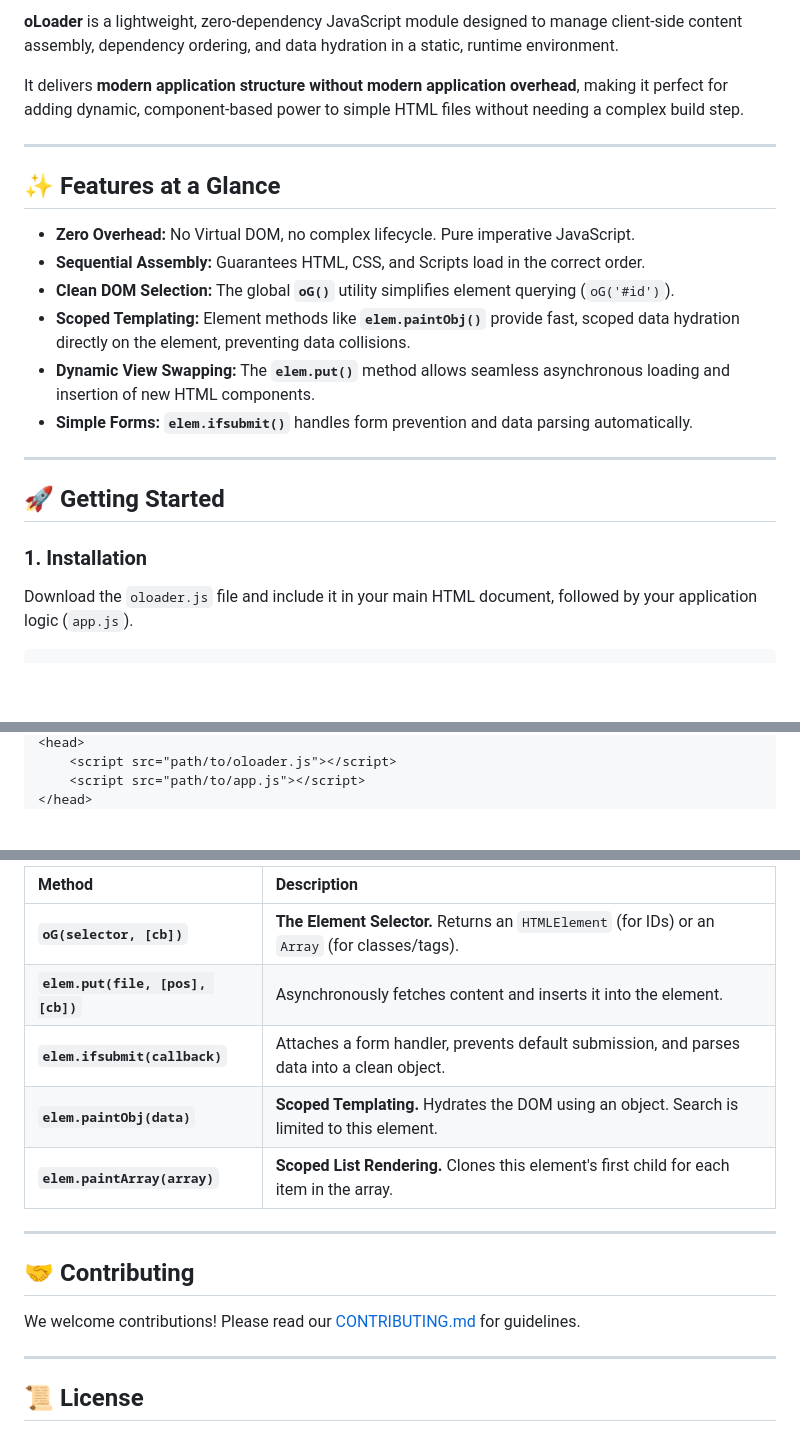
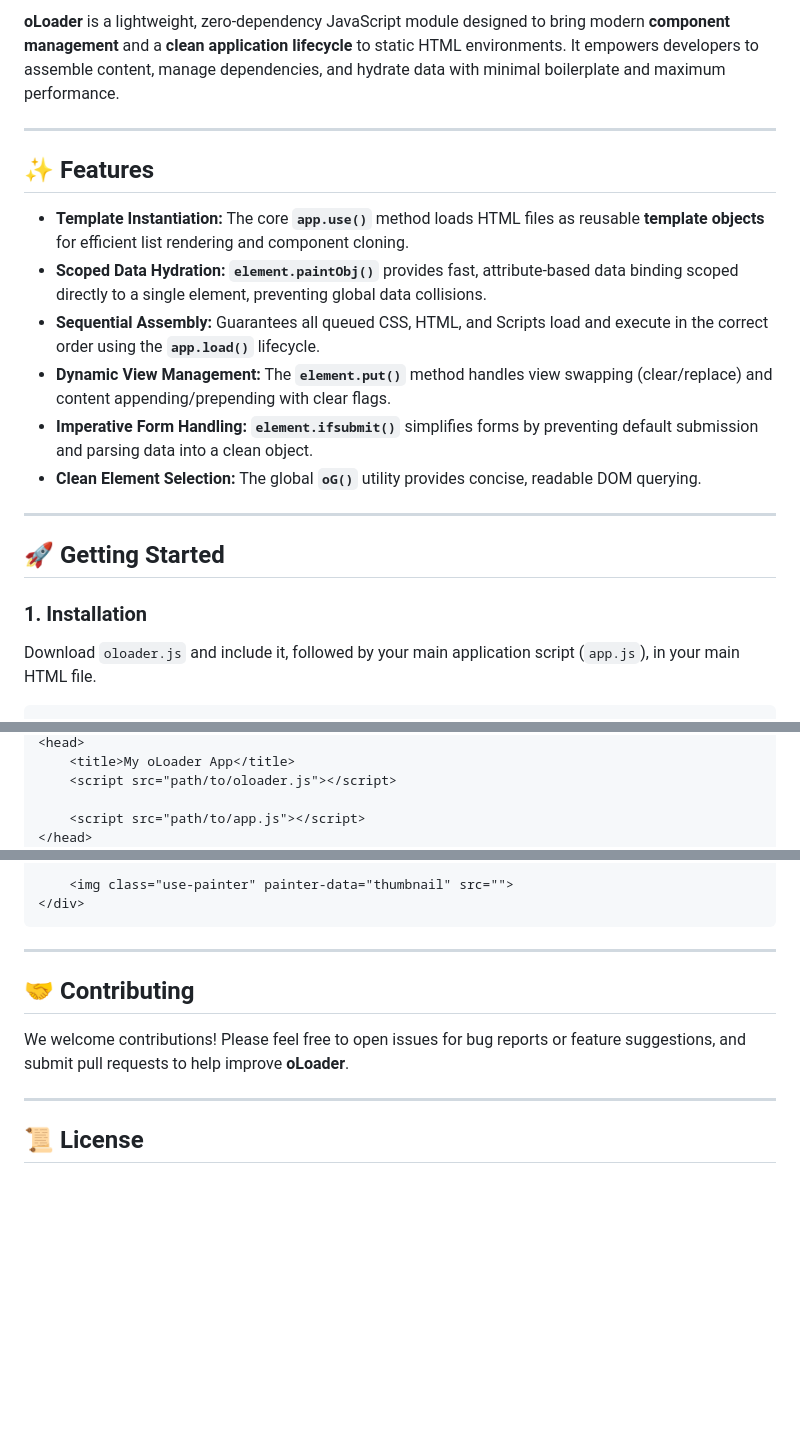
Before and after one commit to ojiiis/oLoader, a Markdown page: README.md, 3 parts joined by grey strips. Drawn GitHub-style; blank space fills up the shorter version.

````diff
--- a/README.md
+++ b/README.md
@@ -9,18 +5,16 @@
 
-**oLoader** is a lightweight, zero-dependency JavaScript module designed to manage client-side content assembly, dependency ordering, and data hydration in a static, runtime environment.
-
-It delivers **modern application structure without modern application overhead**, making it perfect for adding dynamic, component-based power to simple HTML files without needing a complex build step.
+**oLoader** is a lightweight, zero-dependency JavaScript module designed to bring modern **component management** and a **clean application lifecycle** to static HTML environments. It empowers developers to assemble content, manage dependencies, and hydrate data with minimal boilerplate and maximum performance.
 
 ---
 
-## ✨ Features at a Glance
+## ✨ Features
 
-* **Zero Overhead:** No Virtual DOM, no complex lifecycle. Pure imperative JavaScript.
-* **Sequential Assembly:** Guarantees HTML, CSS, and Scripts load in the correct order.
-* **Clean DOM Selection:** The global **`oG()`** utility simplifies element querying (`oG('#id')`).
-* **Scoped Templating:** Element methods like **`elem.paintObj()`** provide fast, scoped data hydration directly on the element, preventing data collisions.
-* **Dynamic View Swapping:** The **`elem.put()`** method allows seamless asynchronous loading and insertion of new HTML components.
-* **Simple Forms:** **`elem.ifsubmit()`** handles form prevention and data parsing automatically.
+* **Template Instantiation:** The core **`app.use()`** method loads HTML files as reusable **template objects** for efficient list rendering and component cloning.
+* **Scoped Data Hydration:** **`element.paintObj()`** provides fast, attribute-based data binding scoped directly to a single element, preventing global data collisions.
+* **Sequential Assembly:** Guarantees all queued CSS, HTML, and Scripts load and execute in the correct order using the **`app.load()`** lifecycle.
+* **Dynamic View Management:** The **`element.put()`** method handles view swapping (clear/replace) and content appending/prepending with clear flags.
+* **Imperative Form Handling:** **`element.ifsubmit()`** simplifies forms by preventing default submission and parsing data into a clean object.
+* **Clean Element Selection:** The global **`oG()`** utility provides concise, readable DOM querying.
 
 ---
 
@@ -28,7 +22,7 @@ It delivers **modern application structure without modern application overhead**
 
 ### 1. Installation
 
-Download the `oloader.js` file and include it in your main HTML document, followed by your application logic (`app.js`).
+Download `oloader.js` and include it, followed by your main application script (`app.js`), in your main HTML file.
 
 ```html
 <!DOCTYPE html>
@@ -36,5 +30,7 @@ Download the `oloader.js` file and include it in your main HTML document, follow
 <head>
+    <title>My oLoader App</title>
     <script src="path/to/oloader.js"></script>
+
     <script src="path/to/app.js"></script>
 </head>
 <body>
@@ -133,17 +113,13 @@ These methods are available on **any HTML Element** (e.g., elements returned by
 
-| Method | Description |
-| :--- | :--- |
-| **`oG(selector, [cb])`** | **The Element Selector.** Returns an `HTMLElement` (for IDs) or an `Array` (for classes/tags). |
-| **`elem.put(file, [pos], [cb])`** | Asynchronously fetches content and inserts it into the element. |
-| **`elem.ifsubmit(callback)`** | Attaches a form handler, prevents default submission, and parses data into a clean object. |
-| **`elem.paintObj(data)`** | **Scoped Templating.** Hydrates the DOM using an object. Search is limited to this element. |
-| **`elem.paintArray(array)`** | **Scoped List Rendering.** Clones this element's first child for each item in the array. |
+    <img class="use-painter" painter-data="thumbnail" src="">
+</div>
+```
 
 -----
 
 ## 🤝 Contributing
 
-We welcome contributions\! Please read our [CONTRIBUTING.md](https://www.google.com/search?q=https://github.com/YourUsername/oLoader/blob/main/CONTRIBUTING.md) for guidelines.
+We welcome contributions\! Please feel free to open issues for bug reports or feature suggestions, and submit pull requests to help improve **oLoader**.
 
 -----
 
````
Also changed, not shown: other parts of README.md (+50 -73 lines).
